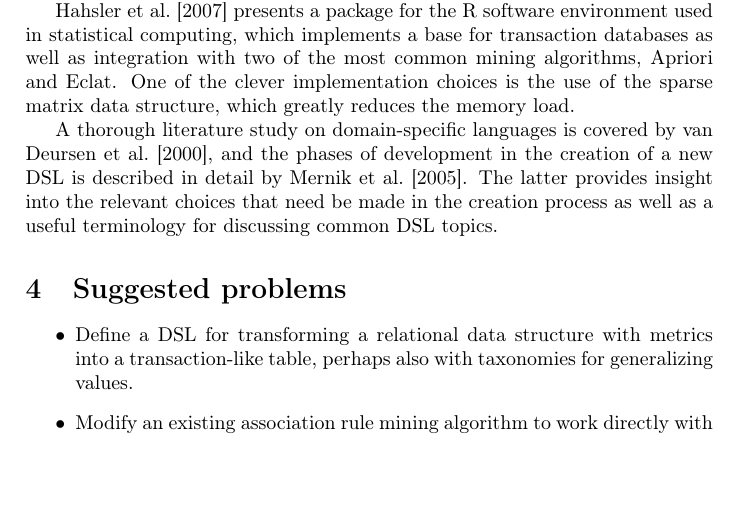
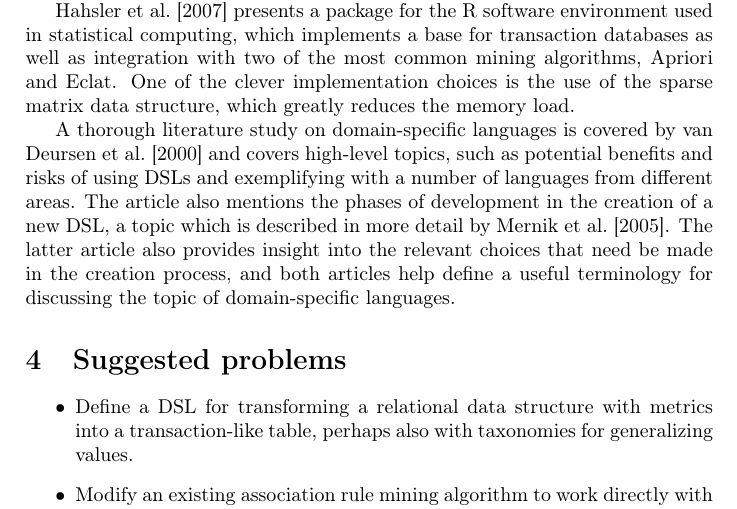
Before and after one commit to erikbrannstrom/masters-thesis, a LaTeX document (proposal.tex): part of page 2 of 5, cut so that both start at the same text, the shorter picture padded with empty space. Compiled offline with pdfLaTeX.

Commit message:
Some clean up.

```diff
--- a/proposal.tex
+++ b/proposal.tex
@@ -57,9 +57,11 @@ binary (or boolean) problem space.
 for transaction databases as well as integration with two of the most common mining algorithms, Apriori and Eclat. One of the
 clever implementation choices is the use of the sparse matrix data structure, which greatly reduces the memory load.
 
-A thorough literature study on domain-specific languages is covered by \citet{Deursen2000}, and the phases of development in
-the creation of a new DSL is described in detail by \citet{Mernik2005}. The latter provides insight into the relevant choices
-that need be made in the creation process as well as a useful terminology for discussing common DSL topics.
+A thorough literature study on domain-specific languages is covered by \citet{Deursen2000} and covers high-level topics, such as
+potential benefits and risks of using DSLs and exemplifying with a number of languages from different areas. The article also
+mentions the phases of development in the creation of a new DSL, a topic which is described in more detail by \citet{Mernik2005}.
+The latter article also provides insight into the relevant choices that need be made in the creation process, and both articles
+help define a useful terminology for discussing the topic of domain-specific languages.
 
 \section{Suggested problems}
 \begin{itemize}
```
Also changed, not shown: references.bib (+1 -1 lines), proposal.pdf, proposal.tex (19 more changed lines), 1 other file.
